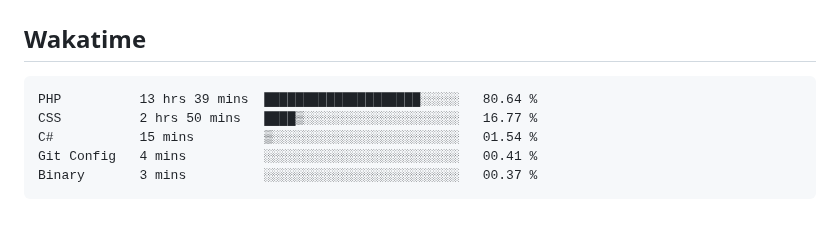
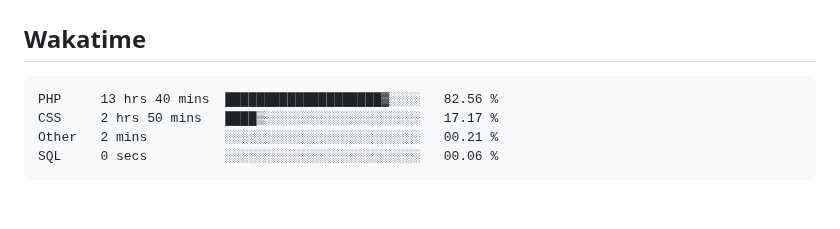
Before and after one commit to hoshewasheetape1018/WD-Finals, a Markdown page: readme.md, the part around the change. GitHub-like rendering.

Commit message:
Updated waka-readme graph with new metrics

````diff
--- a/readme.md
+++ b/readme.md
@@ -134,11 +134,10 @@ WD-ProjectName
 <!--START_SECTION:waka-->
 
 ```txt
-PHP          13 hrs 39 mins  ████████████████████░░░░░   80.64 %
-CSS          2 hrs 50 mins   ████▒░░░░░░░░░░░░░░░░░░░░   16.77 %
-C#           15 mins         ▒░░░░░░░░░░░░░░░░░░░░░░░░   01.54 %
-Git Config   4 mins          ░░░░░░░░░░░░░░░░░░░░░░░░░   00.41 %
-Binary       3 mins          ░░░░░░░░░░░░░░░░░░░░░░░░░   00.37 %
+PHP     13 hrs 40 mins  ████████████████████▓░░░░   82.56 %
+CSS     2 hrs 50 mins   ████▒░░░░░░░░░░░░░░░░░░░░   17.17 %
+Other   2 mins          ░░░░░░░░░░░░░░░░░░░░░░░░░   00.21 %
+SQL     0 secs          ░░░░░░░░░░░░░░░░░░░░░░░░░   00.06 %
 ```
 
 <!--END_SECTION:waka-->
````
